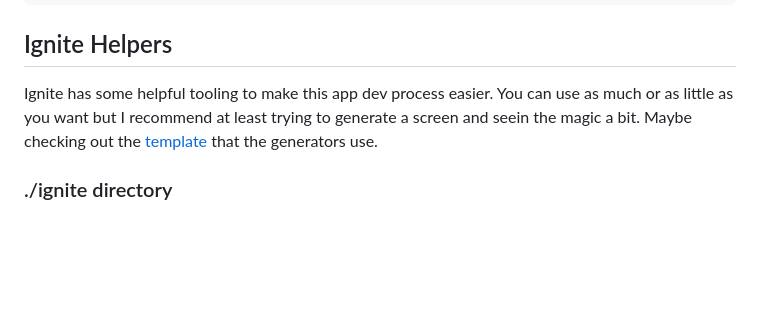
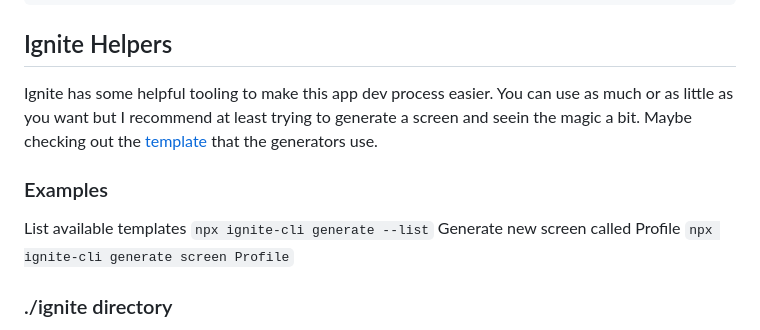
Before and after one commit to naestech/pollitaea, a Markdown page: Pollitaea/README.md, the part around the change. Drawn GitHub-style; blank space fills up the shorter version.

Commit message:
Add generator syntax

```diff
--- a/Pollitaea/README.md
+++ b/Pollitaea/README.md
@@ -58,6 +58,11 @@ app
 
 Ignite has some helpful tooling to make this app dev process easier. You can use as much or as little as you want but I recommend at least trying to generate a screen and seein the magic a bit. Maybe checking out the [template](/ignite/templates/screen/NAMEScreen.tsx.ejs) that the generators use.
 
+### Examples
+
+List available templates `npx ignite-cli generate --list`
+Generate new screen called Profile `npx ignite-cli generate screen Profile`
+
 ### ./ignite directory
 
 The `ignite` directory stores all things Ignite, including CLI and boilerplate items. Here you will find templates you can customize to help you get started with React Native.
```
